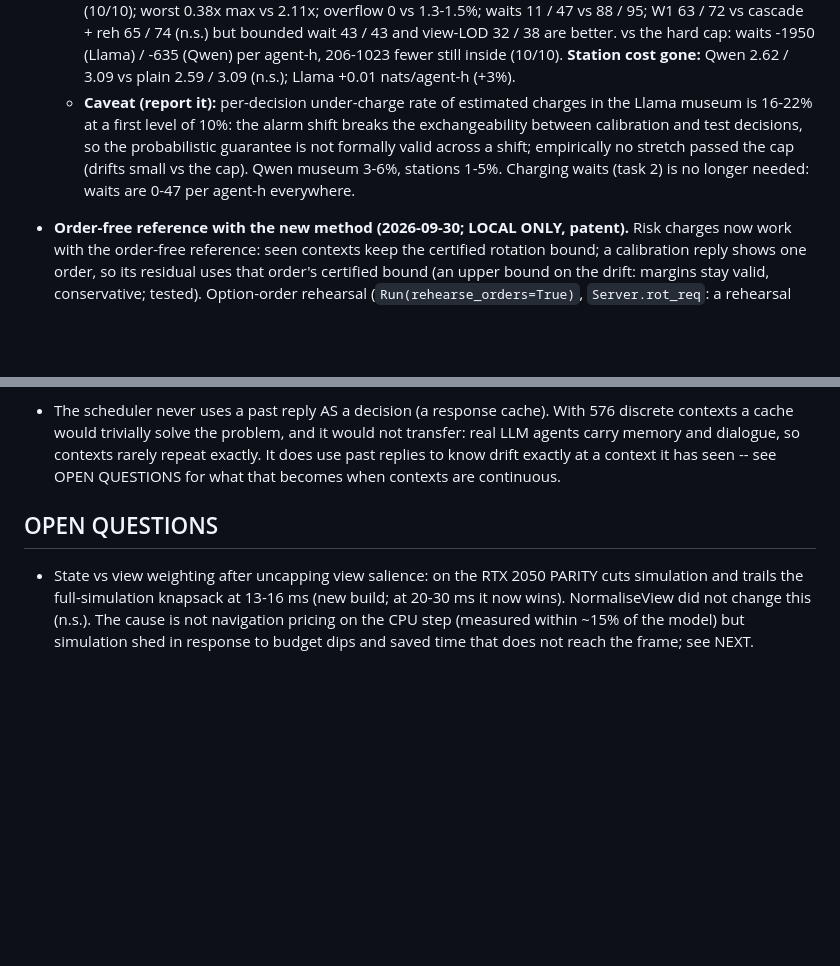
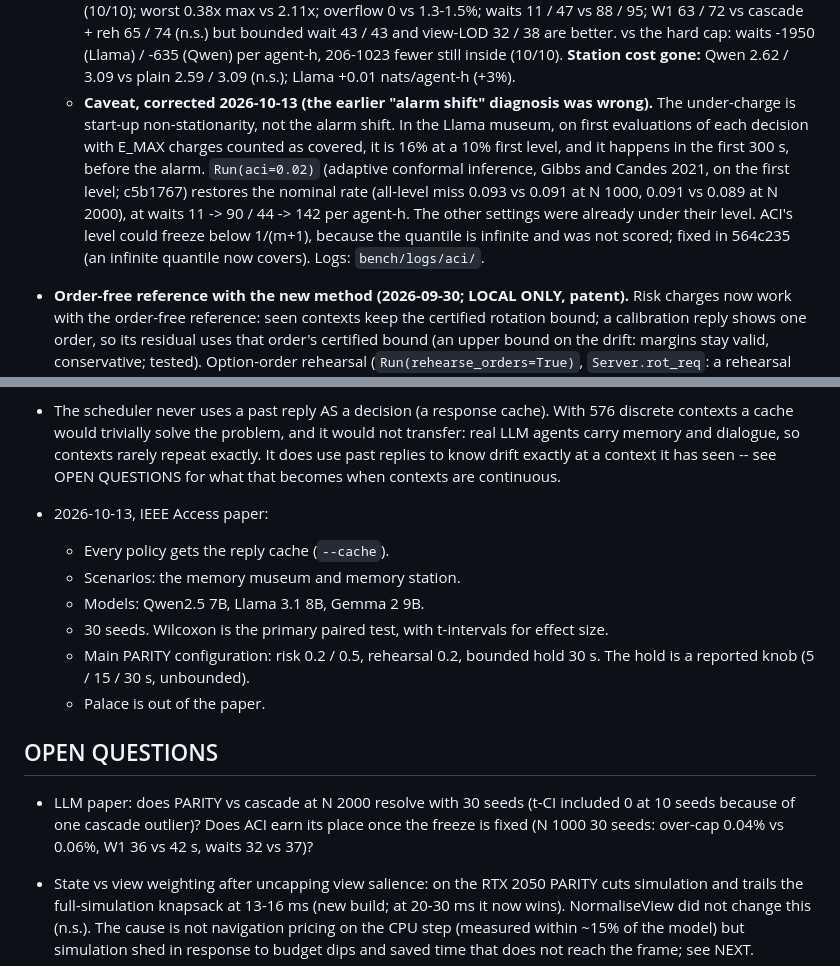
Before and after one commit to chhavi-pareek/cgvr, a Markdown page: STATE.md, 2 parts joined by grey strips. Drawn GitHub-style; blank space fills up the shorter version.

```diff
--- a/STATE.md
+++ b/STATE.md
@@ -442,7 +462,7 @@
 
 - **Value-aware model queue + self-sized calibration (2026-09-30; LOCAL ONLY, patent).** `Run(prune=True, cal_adapt=True)`; `Server.live/prio`; `bench.llm_agents --risk A X` now means risk + prune + cal_adapt (max share X). 23 tests pass. (1) *Prune:* a request is checked when the model is about to serve it, not when queued: if the decision it was for was made, or the slot respawned, and the agent is neither held nor mandatory nor still reachable in time, the model skips it and the token is refunded (~850 skipped per museum run; before, only 21% of served calls became decisions: 224 late, 69 stale, 655 still queued at the end). (2) *Priority:* calibration, then held agents, then mandatory, then the rest (FIFO within class). The post-alarm backlog was ~500 s under the hard cap and the risk ledger alike (23 s with a bounded wait); the pre-alarm backlog was ~1 s, so the earlier "calm-period backlog" guess was wrong. (3) *Calibration share* = max X x (1 - mean first-level estimate / E_MAX) x min(1, unseen share of coming decisions / 10%); until 20 residuals, X x the unseen term. Pitfalls found: the mandatory share as demand cuts calibration exactly when estimates work; judging value at each agent's remaining level reads "too few residuals" (E_MAX) as "worthless"; a small start-up share starves calibration until after the shift. Estimates at unseen contexts: Qwen museum 6.3-7.6 nats, Qwen station ~9.1 (calibration nearly worthless), Llama 0.5-0.7 (very valuable).
   - **Final, 10 seeds (`bench/logs/risk/v2_*.csv`), A 0.2, X 0.5, rehearsal 0.2 in the museum:** Qwen museum N 1000 / 2000: drift 11.5 / 12.4 vs bounded wait 5 s + reh 11.2 / 12.0 (n.s.), vs cascade + reh 12.2 / 14.8 (-2.4 at N 2000, 9/10, p 0.004); W1 31 / 26 s vs cascade + reh 39 / 41 (10/10 and 9/10), bounded wait 33 / 29 (n.s.); worst 1.00 / 1.05x max vs bounded wait 0.98 / 1.38x; overflow 0 / 0.02% vs 0 / 0.04%; waits 0 / 10. Llama museum: drift 3.7 / 3.7 vs cascade + reh 5.0 / 5.1 (10/10) and bounded wait 10.2 / 10.5 (10/10); worst 0.38x max vs 2.11x; overflow 0 vs 1.3-1.5%; waits 11 / 47 vs 88 / 95; W1 63 / 72 vs cascade + reh 65 / 74 (n.s.) but bounded wait 43 / 43 and view-LOD 32 / 38 are better. vs the hard cap: waits -1950 (Llama) / -635 (Qwen) per agent-h, 206-1023 fewer still inside (10/10). **Station cost gone:** Qwen 2.62 / 3.09 vs plain 2.59 / 3.09 (n.s.); Llama +0.01 nats/agent-h (+3%).
-  - **Caveat (report it):** per-decision under-charge rate of estimated charges in the Llama museum is 16-22% at a first level of 10%: the alarm shift breaks the exchangeability between calibration and test decisions, so the probabilistic guarantee is not formally valid across a shift; empirically no stretch passed the cap (drifts small vs the cap). Qwen museum 3-6%, stations 1-5%. Charging waits (task 2) is no longer needed: waits are 0-47 per agent-h everywhere.
+  - **Caveat, corrected 2026-10-13 (the earlier "alarm shift" diagnosis was wrong).** The under-charge is start-up non-stationarity, not the alarm shift. In the Llama museum, on first evaluations of each decision with E_MAX charges counted as covered, it is 16% at a 10% first level, and it happens in the first 300 s, before the alarm. `Run(aci=0.02)` (adaptive conformal inference, Gibbs and Candes 2021, on the first level; c5b1767) restores the nominal rate (all-level miss 0.093 vs 0.091 at N 1000, 0.091 vs 0.089 at N 2000), at waits 11 -> 90 / 44 -> 142 per agent-h. The other settings were already under their level. ACI's level could freeze below 1/(m+1), because the quantile is infinite and was not scored; fixed in 564c235 (an infinite quantile now covers). Logs: `bench/logs/aci/`.
 
 - **Order-free reference with the new method (2026-09-30; LOCAL ONLY, patent).** Risk charges now work with the order-free reference: seen contexts keep the certified rotation bound; a calibration reply shows one order, so its residual uses that order's certified bound (an upper bound on the drift: margins stay valid, conservative; tested). Option-order rehearsal (`Run(rehearse_orders=True)`, `Server.rot_req`: a rehearsal serves no decision, so it may name the order) is a **negative result**: 2 seeds, museum waits -1/3 alone but worse with a wait bound (drift 20 -> 27, overflow 1.1%) and worse with risk (inside 331 -> 1144): it takes rehearsal budget from unseen neighbours. Off by default. 25 tests pass.
   - 10 seeds (`bench/logs/risk/v2_*_of.csv`). **Station:** risk drift 2.65 / 2.97 vs plain 2.69 / 3.49 (N 2000: -0.52, 10/10), waits 112 -> 0; ties the no-ledger ablation (n.s.) instead of trailing it; vs cascade -1.16 / -2.14 (10/10). **Museum:** risk + rehearsal + wait 5 s vs cascade + reh: drift -3.8 / -4.0 (9/10), worst -5.0 / -5.5x (10/10), fewer overflows (7-9/10), W1 n.s. (36 vs 25 s at N 1000, 20 vs 24 at N 2000); vs the old best (wait 0 + reh): drift -1.9 (7/10, p 0.084) / +0.7 (n.s.), worst -2.4x at N 1000 (8/10, p 0.014), W1 n.s. Without a wait bound the order-free museum still stalls (N 2000: 331 still inside with rehearsal, 761 without): one seen order leaves every charge >= ~ln 6.
@@ -508,7 +528,16 @@
 - **What the LLM drift numbers mean, for the paper (2026-09-28).** (1) *Crowd-level bound, interactions included.* Treat the whole crowd as one process: the station's dynamics given the actions, arrivals and model latencies have the same law under PARITY and under the all-LLM reference, and each decision is drawn from a kernel chosen from the history (surrogate or model). By the chain rule, with the latency noise included as a common component, KL(PARITY crowd trajectory law || all-LLM law) = E[sum over surrogate decisions of KL(q || p) at the realised context]; marginalising the latency noise only lowers it (data processing). So agents x hours x drift/agent-h upper-bounds the KL between the two crowds' joint laws, queue interactions included, and so the KL of any crowd statistic. It holds only if decisions happen at the same times: **a wait is a divergence the accounting cannot see** (station at cap 10: 0 waits, so it applies; cap < E_MAX or the museum: it does not, and waits are reported separately). (2) *Distinguishability.* Drift per agent-hour is the expected log-likelihood ratio an ideal observer, who knows both policies, gains per hour of watching one agent (Chernoff-Stein: the exponent of the best test). Steady state at N 1000: PARITY 0.66 nats/agent-h, i.e. ~4.5 h of watching one agent for 20:1 odds on average, against ~1 h for view-LOD (2.97). The per-agent cap bounds that evidence between two contacts with the model by 10 nats.
 - The scheduler never uses a past reply AS a decision (a response cache). With 576 discrete contexts a cache would trivially solve the problem, and it would not transfer: real LLM agents carry memory and dialogue, so contexts rarely repeat exactly. It does use past replies to know drift exactly at a context it has seen -- see OPEN QUESTIONS for what that becomes when contexts are continuous.
 
+- 2026-10-13, IEEE Access paper:
+  - Every policy gets the reply cache (`--cache`).
+  - Scenarios: the memory museum and memory station.
+  - Models: Qwen2.5 7B, Llama 3.1 8B, Gemma 2 9B.
+  - 30 seeds. Wilcoxon is the primary paired test, with t-intervals for effect size.
+  - Main PARITY configuration: risk 0.2 / 0.5, rehearsal 0.2, bounded hold 30 s. The hold is a reported knob (5 / 15 / 30 s, unbounded).
+  - Palace is out of the paper.
+
 ## OPEN QUESTIONS
+- LLM paper: does PARITY vs cascade at N 2000 resolve with 30 seeds (t-CI included 0 at 10 seeds because of one cascade outlier)? Does ACI earn its place once the freeze is fixed (N 1000 30 seeds: over-cap 0.04% vs 0.06%, W1 36 vs 42 s, waits 32 vs 37)?
 - State vs view weighting after uncapping view salience: on the RTX 2050 PARITY cuts simulation and trails the full-simulation knapsack at 13-16 ms (new build; at 20-30 ms it now wins). NormaliseView did not change this (n.s.). The cause is not navigation pricing on the CPU step (measured within ~15% of the model) but simulation shed in response to budget dips and saved time that does not reach the frame; see NEXT.
 - LLM scheduler: a reference-model call is worth more than the drift of the decision it serves -- it trains the surrogate and resets the ledger -- and a myopic per-decision choice ignores both. It shows as a whole-run loss whenever a cheaper option (a small model, a probe) displaces reference calls during the cold start. Pricing that learning value (or a warm-up that is not a burst) is the fix to try.
 - PARITY's default view machinery (coverage salience + pop ledger + switching cost + smoothing) loses 20-40% per-frame image fidelity to knapsack_fullsim. Its benefit is temporal (bounded pops), which no engine metric measures yet. Keep it default only if a pop metric shows the trade is worth it; otherwise area salience + free switching is the main path and pop bounding an option.
```
Also changed, not shown: other parts of STATE.md (+26 -0 lines).
